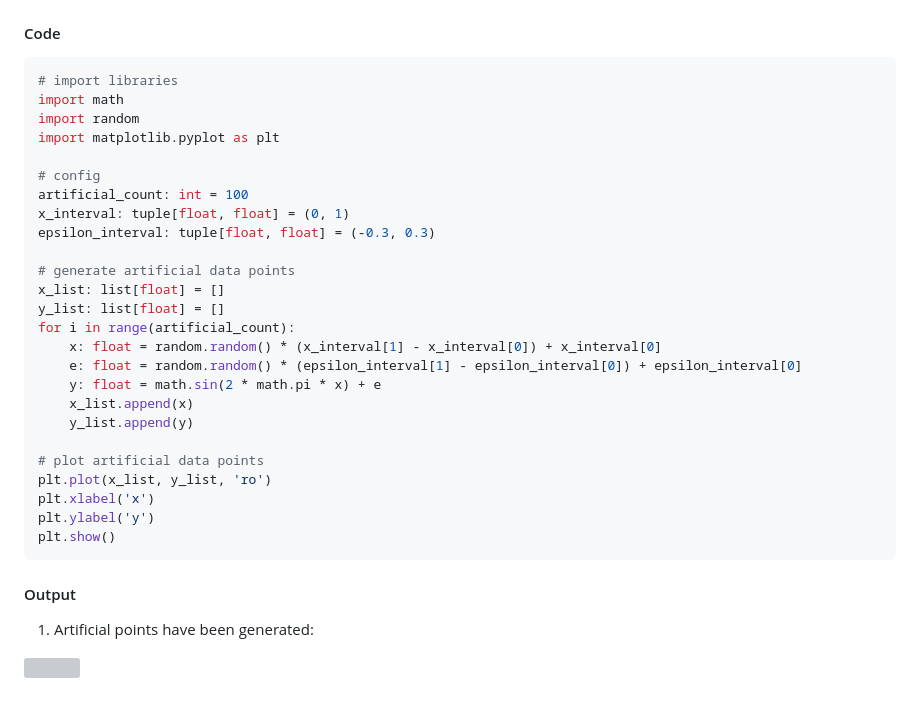
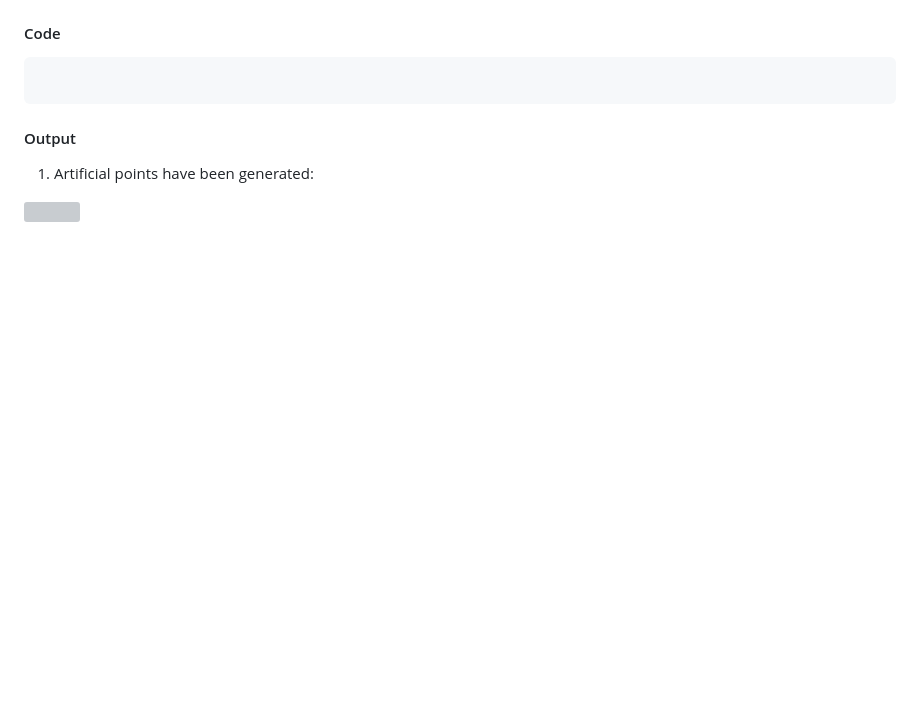
Before and after one commit to dayan3847/machine_learning, a Markdown page: README.md, the part around the change printed below. Drawn GitHub-style; blank space fills up the shorter version; grey boxes are pictures that could not be loaded.

````diff
--- a/README.md
+++ b/README.md
@@ -19,31 +68,6 @@ Maestría en Ciencias de la Computación
 #### Code
 
 ```python
-# import libraries
-import math
-import random
-import matplotlib.pyplot as plt
-
-# config
-artificial_count: int = 100
-x_interval: tuple[float, float] = (0, 1)
-epsilon_interval: tuple[float, float] = (-0.3, 0.3)
-
-# generate artificial data points
-x_list: list[float] = []
-y_list: list[float] = []
-for i in range(artificial_count):
-    x: float = random.random() * (x_interval[1] - x_interval[0]) + x_interval[0]
-    e: float = random.random() * (epsilon_interval[1] - epsilon_interval[0]) + epsilon_interval[0]
-    y: float = math.sin(2 * math.pi * x) + e
-    x_list.append(x)
-    y_list.append(y)
-
-# plot artificial data points
-plt.plot(x_list, y_list, 'ro')
-plt.xlabel('x')
-plt.ylabel('y')
-plt.show()
 ```
 
 #### Output
````
Also changed, not shown: other parts of README.md (+56 -7 lines), img/data.png (deleted), img/data_points.png (added), img/errors.png (deleted), img/screenshot.png (deleted), 3 other files.
